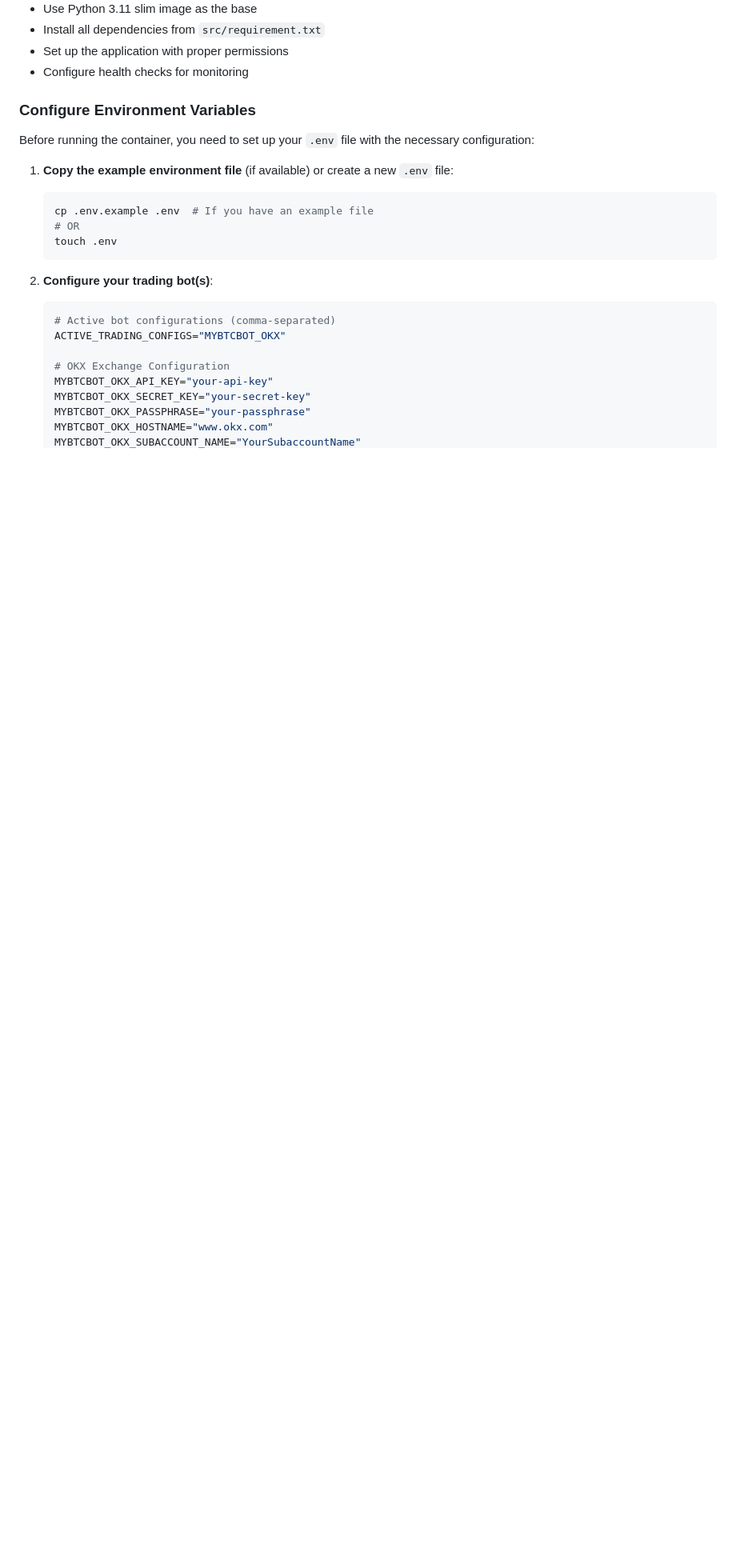
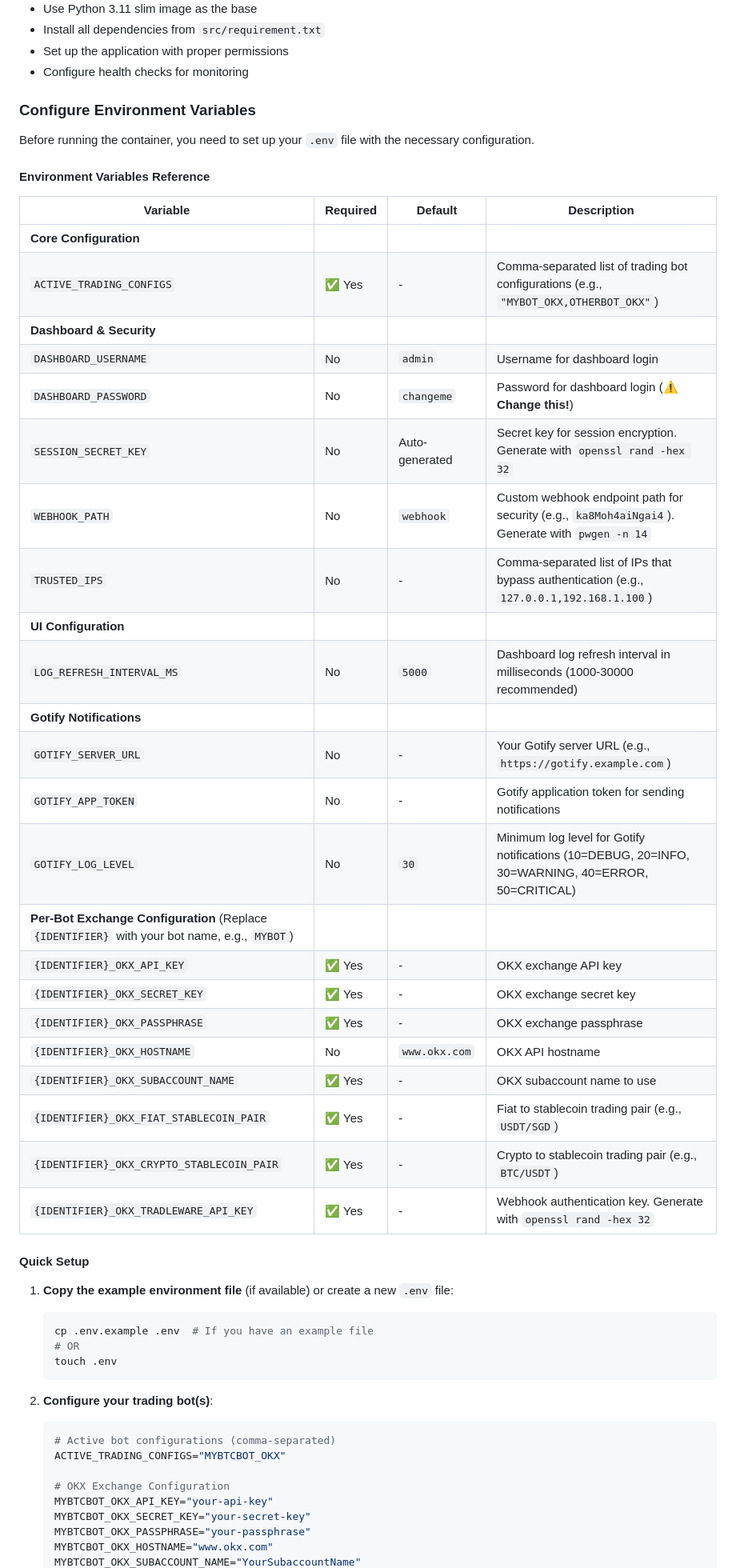
Before and after one commit to cslev/tradleware, a Markdown page: README.md, the part around the change printed below. Shown: that part at 80% size. Drawn GitHub-style; blank space fills up the shorter version.

````diff
--- a/README.md
+++ b/README.md
@@ -33,7 +61,37 @@ This will:
 
 ### Configure Environment Variables
 
-Before running the container, you need to set up your `.env` file with the necessary configuration:
+Before running the container, you need to set up your `.env` file with the necessary configuration.
+
+#### Environment Variables Reference
+
+| Variable | Required | Default | Description |
+|----------|----------|---------|-------------|
+| **Core Configuration** |
+| `ACTIVE_TRADING_CONFIGS` | ✅ Yes | - | Comma-separated list of trading bot configurations (e.g., `"MYBOT_OKX,OTHERBOT_OKX"`) |
+| **Dashboard & Security** |
+| `DASHBOARD_USERNAME` | No | `admin` | Username for dashboard login |
+| `DASHBOARD_PASSWORD` | No | `changeme` | Password for dashboard login (⚠️ **Change this!**) |
+| `SESSION_SECRET_KEY` | No | Auto-generated | Secret key for session encryption. Generate with `openssl rand -hex 32` |
+| `WEBHOOK_PATH` | No | `webhook` | Custom webhook endpoint path for security (e.g., `ka8Moh4aiNgai4`). Generate with `pwgen -n 14` |
+| `TRUSTED_IPS` | No | - | Comma-separated list of IPs that bypass authentication (e.g., `127.0.0.1,192.168.1.100`) |
+| **UI Configuration** |
+| `LOG_REFRESH_INTERVAL_MS` | No | `5000` | Dashboard log refresh interval in milliseconds (1000-30000 recommended) |
+| **Gotify Notifications** |
+| `GOTIFY_SERVER_URL` | No | - | Your Gotify server URL (e.g., `https://gotify.example.com`) |
+| `GOTIFY_APP_TOKEN` | No | - | Gotify application token for sending notifications |
+| `GOTIFY_LOG_LEVEL` | No | `30` | Minimum log level for Gotify notifications (10=DEBUG, 20=INFO, 30=WARNING, 40=ERROR, 50=CRITICAL) |
+| **Per-Bot Exchange Configuration** (Replace `{IDENTIFIER}` with your bot name, e.g., `MYBOT`) |
+| `{IDENTIFIER}_OKX_API_KEY` | ✅ Yes | - | OKX exchange API key |
+| `{IDENTIFIER}_OKX_SECRET_KEY` | ✅ Yes | - | OKX exchange secret key |
+| `{IDENTIFIER}_OKX_PASSPHRASE` | ✅ Yes | - | OKX exchange passphrase |
+| `{IDENTIFIER}_OKX_HOSTNAME` | No | `www.okx.com` | OKX API hostname |
+| `{IDENTIFIER}_OKX_SUBACCOUNT_NAME` | ✅ Yes | - | OKX subaccount name to use |
+| `{IDENTIFIER}_OKX_FIAT_STABLECOIN_PAIR` | ✅ Yes | - | Fiat to stablecoin trading pair (e.g., `USDT/SGD`) |
+| `{IDENTIFIER}_OKX_CRYPTO_STABLECOIN_PAIR` | ✅ Yes | - | Crypto to stablecoin trading pair (e.g., `BTC/USDT`) |
+| `{IDENTIFIER}_OKX_TRADLEWARE_API_KEY` | ✅ Yes | - | Webhook authentication key. Generate with `openssl rand -hex 32` |
+
+#### Quick Setup
 
 1. **Copy the example environment file** (if available) or create a new `.env` file:
    ```bash
````
Also changed, not shown: other parts of README.md (+41 -6 lines).
